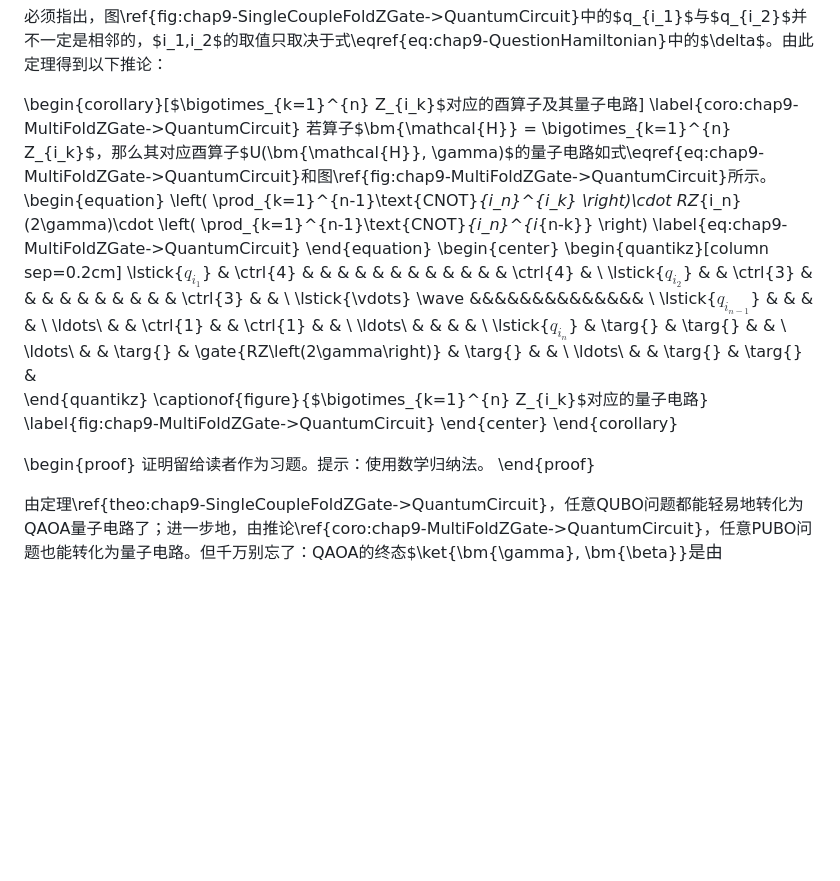
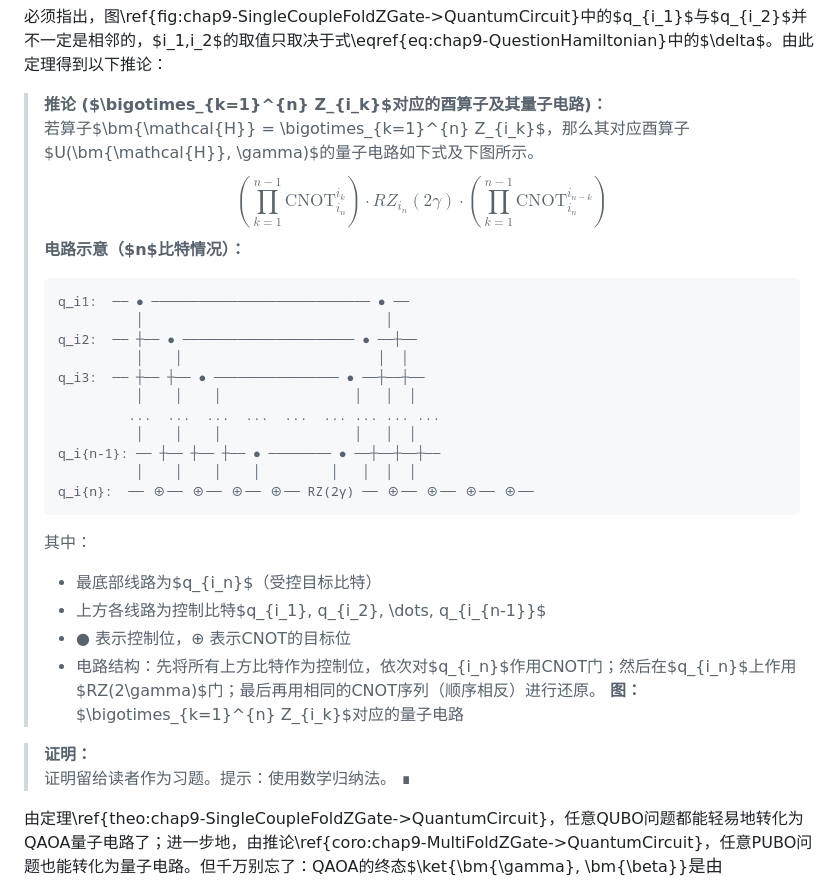
Before and after one commit to YuZhuZhi/SYSUCoursesNotes, a Markdown page: 量子计算/量子计算(八)——QAOA算法.md, the part around one of its changes. Drawn GitHub-style; blank space fills up the shorter version.

````diff
--- a/量子计算/量子计算(八)——QAOA算法.md
+++ b/量子计算/量子计算(八)——QAOA算法.md
@@ -252,28 +253,33 @@ $$
 
 必须指出，图\ref{fig:chap9-SingleCoupleFoldZGate->QuantumCircuit}中的$q_{i_1}$与$q_{i_2}$并不一定是相邻的，$i_1,i_2$的取值只取决于式\eqref{eq:chap9-QuestionHamiltonian}中的$\delta$。由此定理得到以下推论：
 
-\begin{corollary}[$\bigotimes_{k=1}^{n} Z_{i_k}$对应的酉算子及其量子电路]
-\label{coro:chap9-MultiFoldZGate->QuantumCircuit}
-    若算子$\bm{\mathcal{H}} = \bigotimes_{k=1}^{n} Z_{i_k}$，那么其对应酉算子$U(\bm{\mathcal{H}}, \gamma)$的量子电路如式\eqref{eq:chap9-MultiFoldZGate->QuantumCircuit}和图\ref{fig:chap9-MultiFoldZGate->QuantumCircuit}所示。
-    \begin{equation}
-        \left( \prod_{k=1}^{n-1}\text{CNOT}_{i_n}^{i_k} \right)\cdot RZ_{i_n}(2\gamma)\cdot \left( \prod_{k=1}^{n-1}\text{CNOT}_{i_n}^{i_{n-k}} \right)
-        \label{eq:chap9-MultiFoldZGate->QuantumCircuit}
-    \end{equation}
-    \begin{center}
-    \begin{quantikz}[column sep=0.2cm]
-        \lstick{$q_{i_1}$} & \ctrl{4} &  &  &  &  &  &  &  &  &  &  &  & \ctrl{4} & \\
-        \lstick{$q_{i_2}$} &  & \ctrl{3} &  &  &  &  &  &  &  &  &  & \ctrl{3} &  & \\
-        \lstick{\vdots} \wave &&&&&&&&&&&&&& \\
-        \lstick{$q_{i_{n-1}}$} &  &  &  & \ \ldots\  & & \ctrl{1} &  & \ctrl{1} &  & \ \ldots\  & &  &  & \\
-        \lstick{$q_{i_n}$} & \targ{} & \targ{} &  & \ \ldots\  & & \targ{} & \gate{RZ\left(2\gamma\right)} & \targ{} &  & \ \ldots\  & & \targ{} & \targ{} &
-    \end{quantikz}
-    \captionof{figure}{$\bigotimes_{k=1}^{n} Z_{i_k}$对应的量子电路}
-    \label{fig:chap9-MultiFoldZGate->QuantumCircuit}
-    \end{center}
-\end{corollary}
+> **推论 ($\bigotimes_{k=1}^{n} Z_{i_k}$对应的酉算子及其量子电路)：**
+> 若算子$\bm{\mathcal{H}} = \bigotimes_{k=1}^{n} Z_{i_k}$，那么其对应酉算子$U(\bm{\mathcal{H}}, \gamma)$的量子电路如下式及下图所示。
+> $$
+> \left( \prod_{k=1}^{n-1}\text{CNOT}_{i_n}^{i_k} \right)\cdot RZ_{i_n}(2\gamma)\cdot \left( \prod_{k=1}^{n-1}\text{CNOT}_{i_n}^{i_{n-k}} \right)
+> $$
+> **电路示意（$n$比特情况）：**
+> ```
+> q_i1:  ── ● ──────────────────────────── ● ──
+>           │                               │
+> q_i2:  ── ┼── ● ────────────────────── ● ──┼──
+>           │    │                         │  │
+> q_i3:  ── ┼── ┼── ● ──────────────── ● ──┼──┼──
+>           │    │    │                 │   │  │
+>          ...  ...  ...  ...  ...  ... ... ... ...
+>           │    │    │                 │   │  │
+> q_i{n-1}: ── ┼── ┼── ┼── ● ──────── ● ──┼──┼──┼──
+>           │    │    │    │         │   │  │  │
+> q_i{n}:  ── ⊕── ⊕── ⊕── ⊕── RZ(2γ) ── ⊕── ⊕── ⊕── ⊕──
+> ```
+> 其中：
+> - 最底部线路为$q_{i_n}$（受控目标比特）
+> - 上方各线路为控制比特$q_{i_1}, q_{i_2}, \dots, q_{i_{n-1}}$
+> - ● 表示控制位，⊕ 表示CNOT的目标位
+> - 电路结构：先将所有上方比特作为控制位，依次对$q_{i_n}$作用CNOT门；然后在$q_{i_n}$上作用$RZ(2\gamma)$门；最后再用相同的CNOT序列（顺序相反）进行还原。
+> **图：** $\bigotimes_{k=1}^{n} Z_{i_k}$对应的量子电路
 
-\begin{proof}
-    证明留给读者作为习题。提示：使用数学归纳法。
-\end{proof}
+> **证明：**
+> 证明留给读者作为习题。提示：使用数学归纳法。 ∎
 
 由定理\ref{theo:chap9-SingleCoupleFoldZGate->QuantumCircuit}，任意QUBO问题都能轻易地转化为QAOA量子电路了；进一步地，由推论\ref{coro:chap9-MultiFoldZGate->QuantumCircuit}，任意PUBO问题也能转化为量子电路。但千万别忘了：QAOA的终态$\ket{\bm{\gamma}, \bm{\beta}}$是由$\bm{\gamma}, \bm{\beta}$中共$2p$个角度参数决定的，这些参数直接影响了算法对量子绝热过程的近似模拟的好坏。因此QAOA的下一步，是寻找到一组足够好的参数、以尽可能地模拟真实的量子绝热过程，或者说输出足够好的结果。
````
Also changed, not shown: other parts of 量子计算/量子计算(八)——QAOA算法.md (+46 -45 lines).
